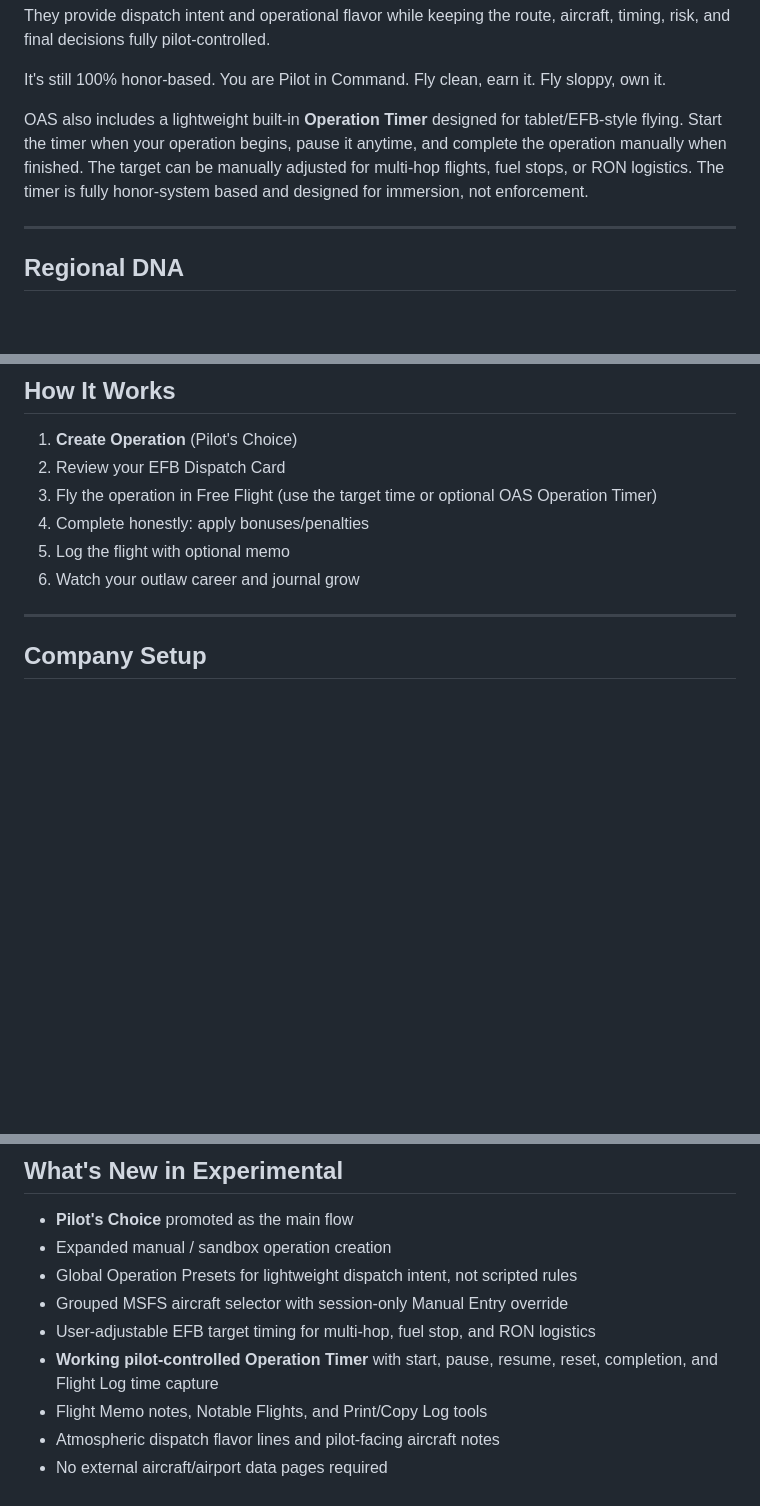
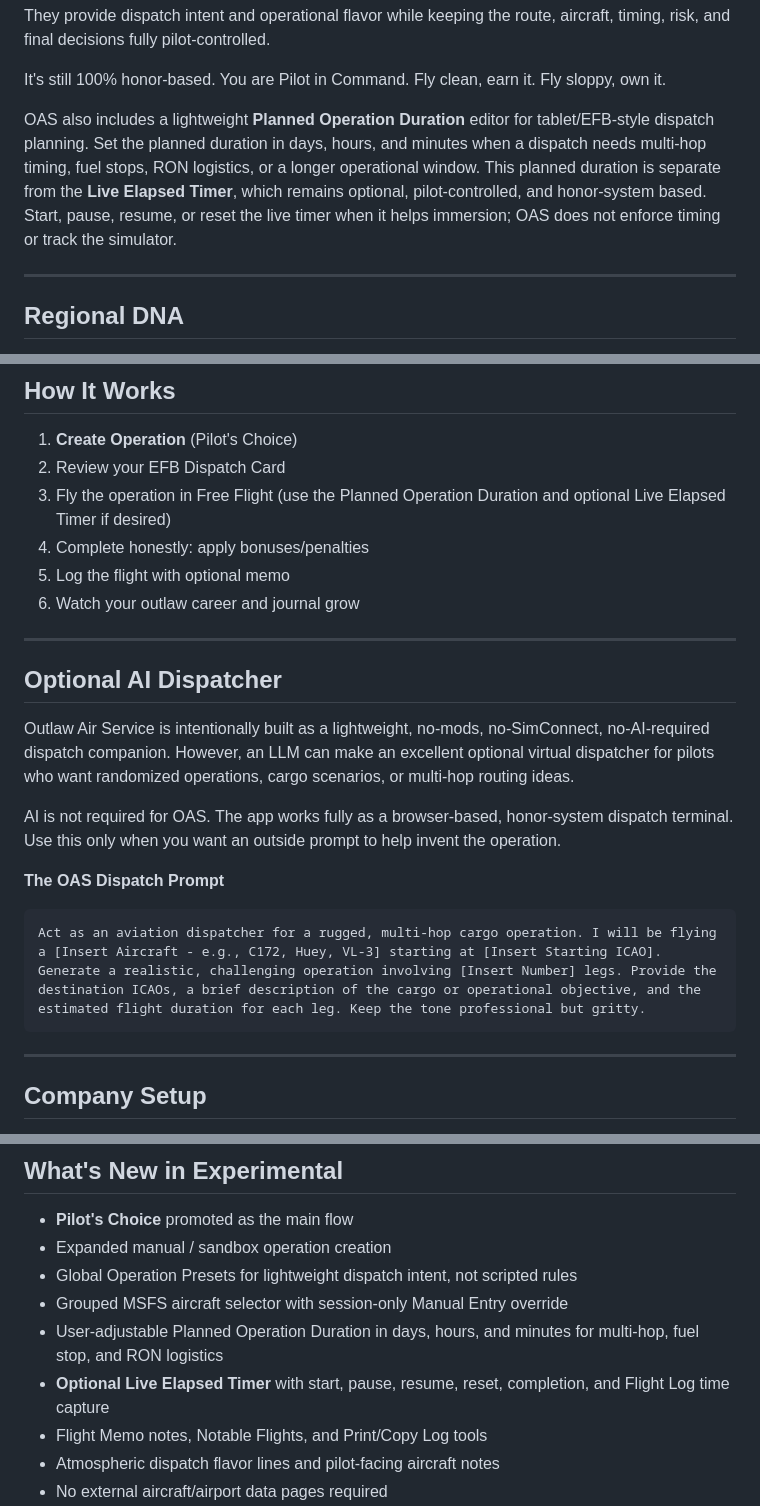
Before and after one commit to Anonymous-Guy777/outlaw-air-service-experimental, a Markdown page: README.md, 3 parts joined by grey strips. Drawn GitHub-style; blank space fills up the shorter version.

Commit message:
Document duration editor and AI dispatcher

````diff
--- a/README.md
+++ b/README.md
@@ -80,7 +81,7 @@ They provide dispatch intent and operational flavor while keeping the route, air
 
 It's still 100% honor-based. You are Pilot in Command. Fly clean, earn it. Fly sloppy, own it.
 
-OAS also includes a lightweight built-in **Operation Timer** designed for tablet/EFB-style flying. Start the timer when your operation begins, pause it anytime, and complete the operation manually when finished. The target can be manually adjusted for multi-hop flights, fuel stops, or RON logistics. The timer is fully honor-system based and designed for immersion, not enforcement.
+OAS also includes a lightweight **Planned Operation Duration** editor for tablet/EFB-style dispatch planning. Set the planned duration in days, hours, and minutes when a dispatch needs multi-hop timing, fuel stops, RON logistics, or a longer operational window. This planned duration is separate from the **Live Elapsed Timer**, which remains optional, pilot-controlled, and honor-system based. Start, pause, resume, or reset the live timer when it helps immersion; OAS does not enforce timing or track the simulator.
 
 ---
 
@@ -128,10 +129,24 @@ The later buttons are dimmed until they apply. Aircraft unlocks after a dispatch
 
 1. **Create Operation** (Pilot's Choice)
 2. Review your EFB Dispatch Card
-3. Fly the operation in Free Flight (use the target time or optional OAS Operation Timer)
+3. Fly the operation in Free Flight (use the Planned Operation Duration and optional Live Elapsed Timer if desired)
 4. Complete honestly: apply bonuses/penalties
 5. Log the flight with optional memo
 6. Watch your outlaw career and journal grow
+
+---
+
+## Optional AI Dispatcher
+
+Outlaw Air Service is intentionally built as a lightweight, no-mods, no-SimConnect, no-AI-required dispatch companion. However, an LLM can make an excellent optional virtual dispatcher for pilots who want randomized operations, cargo scenarios, or multi-hop routing ideas.
+
+AI is not required for OAS. The app works fully as a browser-based, honor-system dispatch terminal. Use this only when you want an outside prompt to help invent the operation.
+
+**The OAS Dispatch Prompt**
+
+```text
+Act as an aviation dispatcher for a rugged, multi-hop cargo operation. I will be flying a [Insert Aircraft - e.g., C172, Huey, VL-3] starting at [Insert Starting ICAO]. Generate a realistic, challenging operation involving [Insert Number] legs. Provide the destination ICAOs, a brief description of the cargo or operational objective, and the estimated flight duration for each leg. Keep the tone professional but gritty.
+```
 
 ---
 
@@ -159,8 +174,8 @@ The Aircraft Market is intentionally small and representative. Pick the closest
 - Expanded manual / sandbox operation creation
 - Global Operation Presets for lightweight dispatch intent, not scripted rules
 - Grouped MSFS aircraft selector with session-only Manual Entry override
-- User-adjustable EFB target timing for multi-hop, fuel stop, and RON logistics
-- **Working pilot-controlled Operation Timer** with start, pause, resume, reset, completion, and Flight Log time capture
+- User-adjustable Planned Operation Duration in days, hours, and minutes for multi-hop, fuel stop, and RON logistics
+- **Optional Live Elapsed Timer** with start, pause, resume, reset, completion, and Flight Log time capture
 - Flight Memo notes, Notable Flights, and Print/Copy Log tools
 - Atmospheric dispatch flavor lines and pilot-facing aircraft notes
 - No external aircraft/airport data pages required
````
Also changed, not shown: other parts of README.md (+2 -1 lines).
